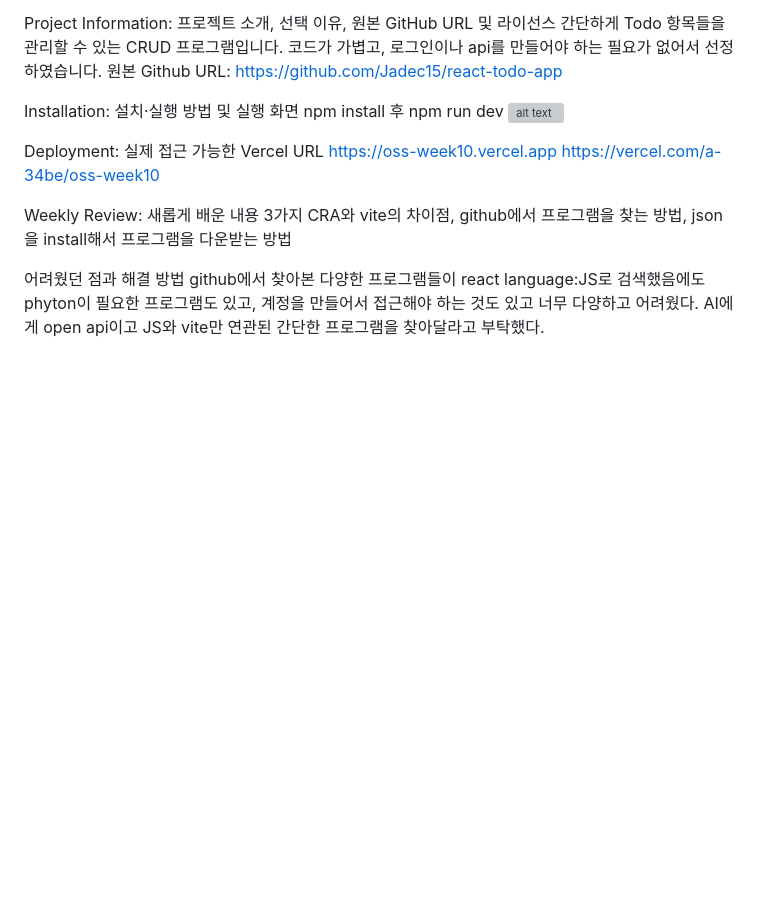
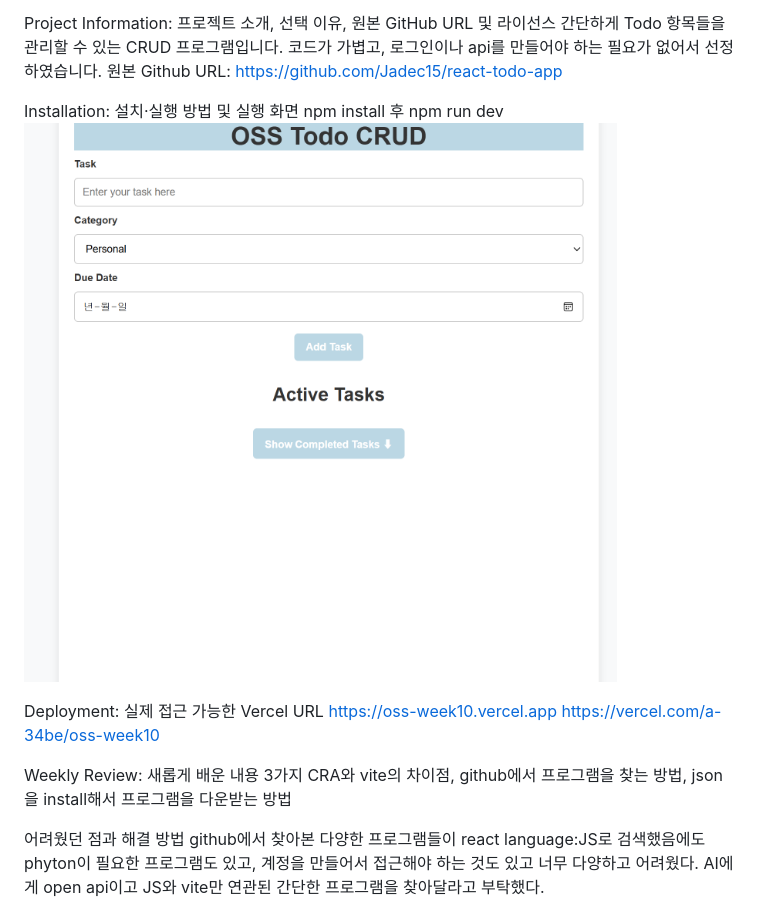
Before and after one commit to igm0313/OSS_Week10, a Markdown page: README.md, the part around the change. GitHub-like rendering; pictures changed too: image.png (added); blank space fills up the shorter version; grey boxes are pictures that could not be loaded.

Commit message:
image

```diff
--- a/README.md
+++ b/README.md
@@ -33,7 +33,7 @@ Project Information: 프로젝트 소개, 선택 이유, 원본 GitHub URL 및
 
 Installation: 설치·실행 방법 및 실행 화면
 npm install 후 npm run dev
-![alt text](image-1.png)
+![alt text](image.png)
 
 Deployment: 실제 접근 가능한 Vercel URL
 https://oss-week10.vercel.app
```
